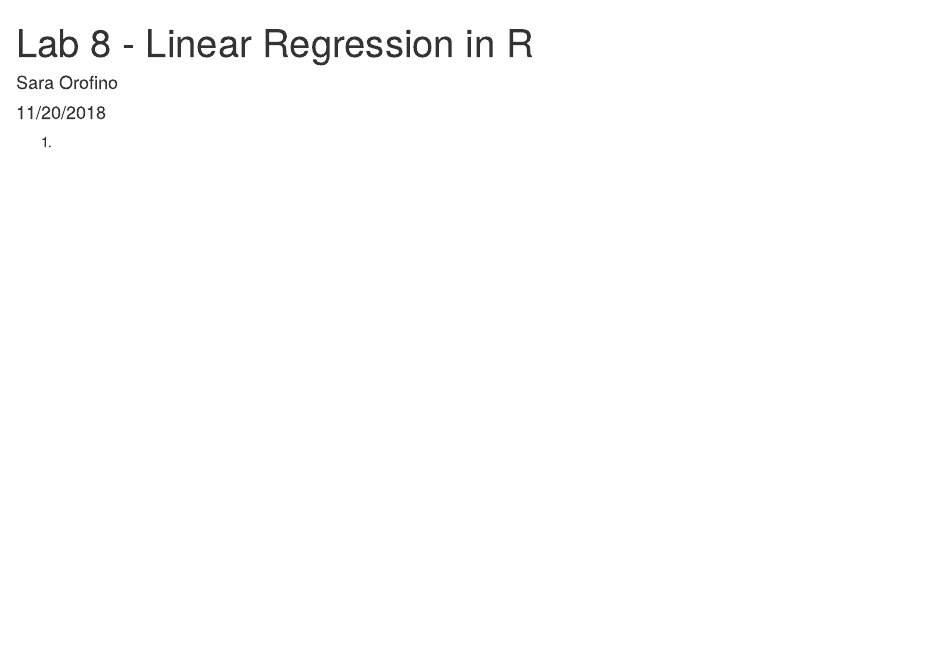
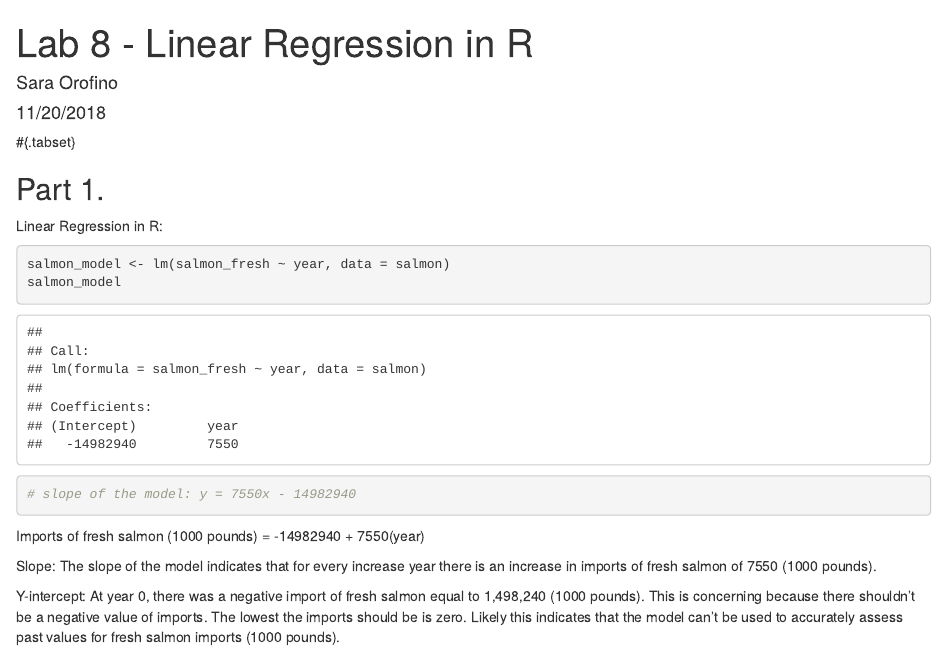
Before and after one commit to saraorofino/lab-8-saraorofino, an R Markdown document (Lab8_linearregression.Rmd): the page in a window 1100 px wide, from its top. Rendered offline with R 4.5, knitr and Pandoc, with nearby package versions.

Commit message:
Complete Part 1 Linear Regression Model (#5 of lab sheet)

````diff
--- a/Lab8_linearregression.Rmd
+++ b/Lab8_linearregression.Rmd
@@ -9,4 +9,28 @@ output: html_document
 knitr::opts_chunk$set(echo = TRUE)
 ```
 
-1.
+#{.tabset}
+```{r, message = FALSE, include=FALSE}
+library(tidyverse)
+
+salmon <- read_csv("salmon.csv")
+```
+
+## Part 1.
+
+Linear Regression in R:
+
+```{r}
+salmon_model <- lm(salmon_fresh ~ year, data = salmon)
+salmon_model
+
+# slope of the model: y = 7550x - 14982940
+
+```
+Imports of fresh salmon (1000 pounds) = -14982940 + 7550(year)
+
+Slope: The slope of the model indicates that for every increase year there is an increase in imports of fresh salmon of 7550 (1000 pounds).
+
+Y-intercept: At year 0, there was a negative import of fresh salmon equal to 1,498,240 (1000 pounds). This is concerning because there shouldn't be a negative value of imports. The lowest the imports should be is zero. Likely this indicates that the model can't be used to accurately assess past values for fresh salmon imports (1000 pounds).
+
+##2.
````
Also changed, not shown: Lab8_linearregression.html (added).
